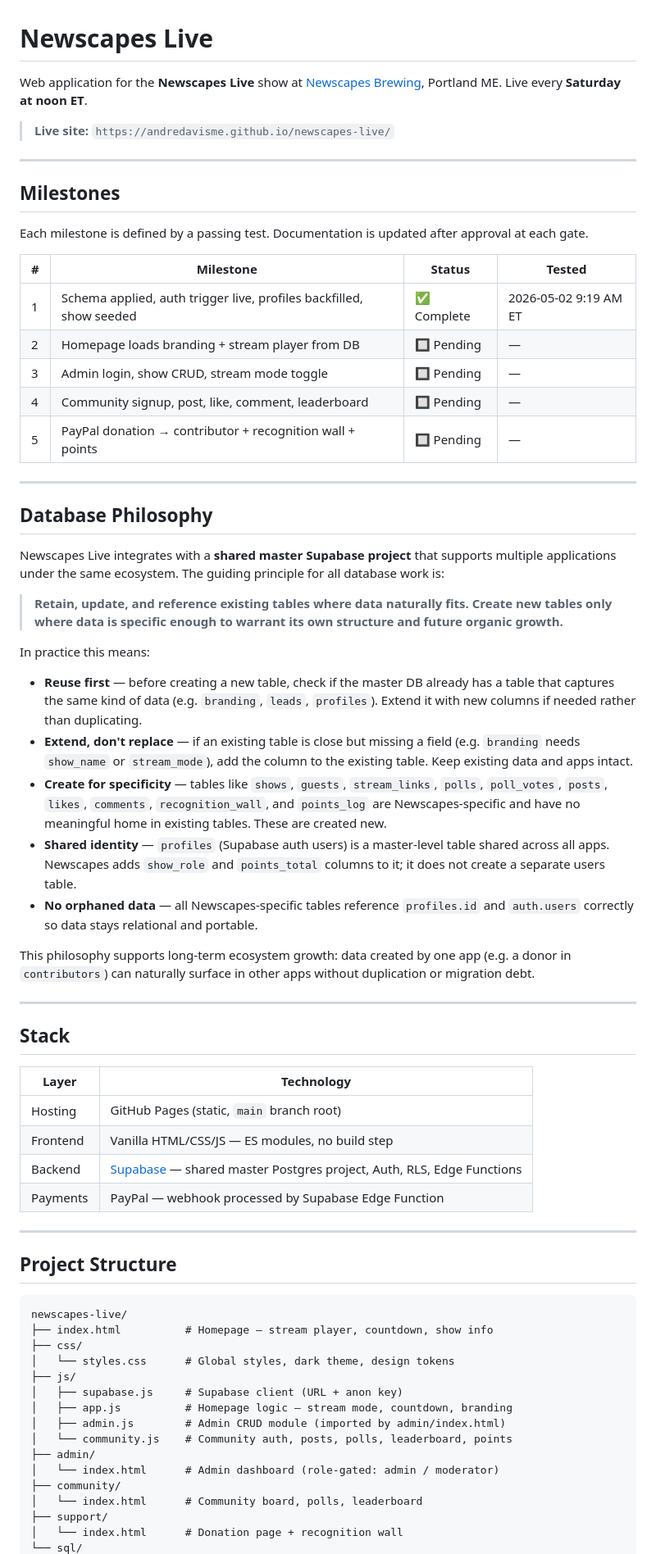
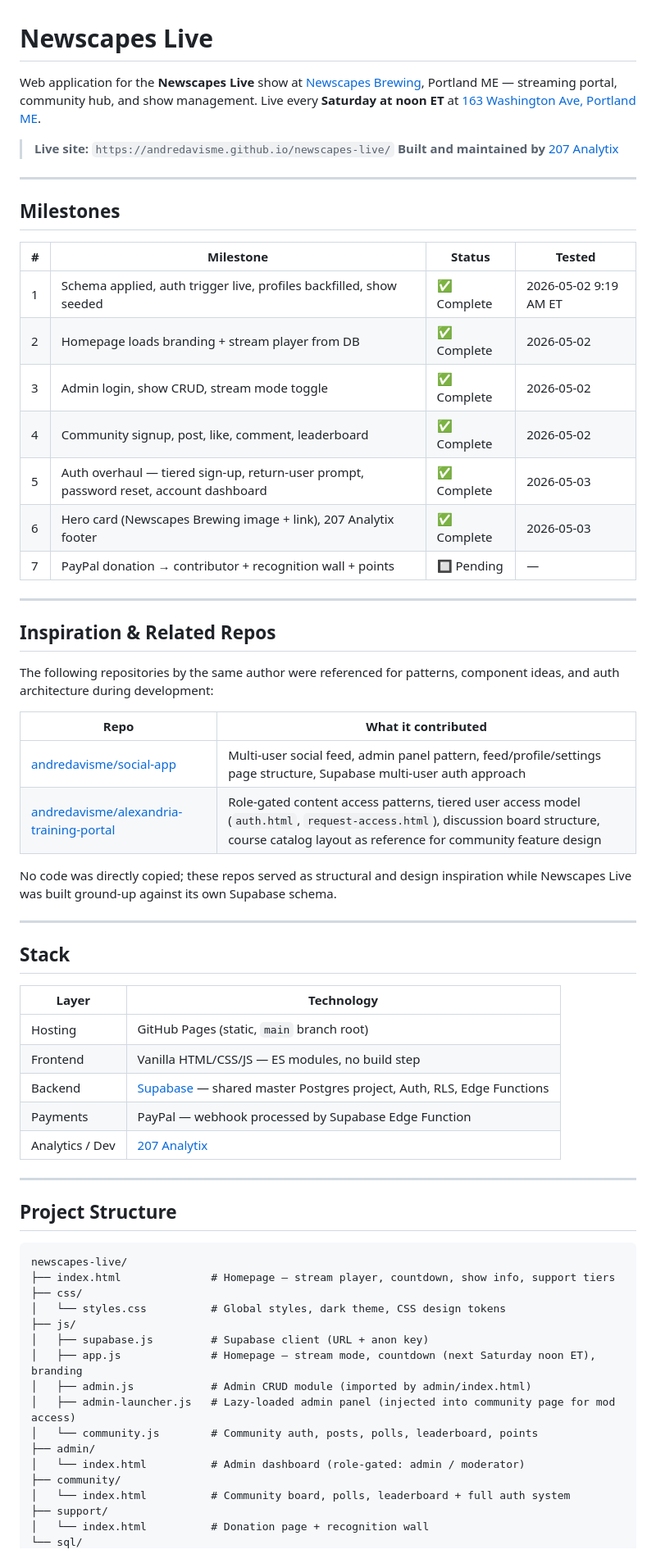
Before and after one commit to andredavisme/newscapes-live, a Markdown page: README.md, the part around one of its changes. Shown at 82% size. Rendered like a GitHub page.

Commit message:
docs: full README update — auth overhaul, hero card, 207 Analytix footer, repo inspiration references, current structure

````diff
--- a/README.md
+++ b/README.md
@@ -1,40 +1,36 @@
 # Newscapes Live
 
-Web application for the **Newscapes Live** show at [Newscapes Brewing](https://maps.google.com/?q=163+Washington+Ave+Portland+ME), Portland ME. Live every **Saturday at noon ET**.
+Web application for the **Newscapes Live** show at [Newscapes Brewing](https://www.newscapesbrewing.com/), Portland ME — streaming portal, community hub, and show management. Live every **Saturday at noon ET** at [163 Washington Ave, Portland ME](https://maps.google.com/?q=163+Washington+Ave+Portland+ME).
 
 > **Live site:** `https://andredavisme.github.io/newscapes-live/`
+> **Built and maintained by** [207 Analytix](https://andredavisme.github.io/207analytix/)
 
 ---
 
 ## Milestones
 
-Each milestone is defined by a passing test. Documentation is updated after approval at each gate.
-
 | # | Milestone | Status | Tested |
 |---|-----------|--------|--------|
 | 1 | Schema applied, auth trigger live, profiles backfilled, show seeded | ✅ Complete | 2026-05-02 9:19 AM ET |
-| 2 | Homepage loads branding + stream player from DB | 🔲 Pending | — |
-| 3 | Admin login, show CRUD, stream mode toggle | 🔲 Pending | — |
-| 4 | Community signup, post, like, comment, leaderboard | 🔲 Pending | — |
-| 5 | PayPal donation → contributor + recognition wall + points | 🔲 Pending | — |
+| 2 | Homepage loads branding + stream player from DB | ✅ Complete | 2026-05-02 |
+| 3 | Admin login, show CRUD, stream mode toggle | ✅ Complete | 2026-05-02 |
+| 4 | Community signup, post, like, comment, leaderboard | ✅ Complete | 2026-05-02 |
+| 5 | Auth overhaul — tiered sign-up, return-user prompt, password reset, account dashboard | ✅ Complete | 2026-05-03 |
+| 6 | Hero card (Newscapes Brewing image + link), 207 Analytix footer | ✅ Complete | 2026-05-03 |
+| 7 | PayPal donation → contributor + recognition wall + points | 🔲 Pending | — |
 
 ---
 
-## Database Philosophy
+## Inspiration & Related Repos
 
-Newscapes Live integrates with a **shared master Supabase project** that supports multiple applications under the same ecosystem. The guiding principle for all database work is:
+The following repositories by the same author were referenced for patterns, component ideas, and auth architecture during development:
 
-> **Retain, update, and reference existing tables where data naturally fits. Create new tables only where data is specific enough to warrant its own structure and future organic growth.**
+| Repo | What it contributed |
+|------|---------------------|
+| [andredavisme/social-app](https://github.com/andredavisme/social-app) | Multi-user social feed, admin panel pattern, feed/profile/settings page structure, Supabase multi-user auth approach |
+| [andredavisme/alexandria-training-portal](https://github.com/andredavisme/alexandria-training-portal) | Role-gated content access patterns, tiered user access model (`auth.html`, `request-access.html`), discussion board structure, course catalog layout as reference for community feature design |
 
-In practice this means:
-
-- **Reuse first** — before creating a new table, check if the master DB already has a table that captures the same kind of data (e.g. `branding`, `leads`, `profiles`). Extend it with new columns if needed rather than duplicating.
-- **Extend, don't replace** — if an existing table is close but missing a field (e.g. `branding` needs `show_name` or `stream_mode`), add the column to the existing table. Keep existing data and apps intact.
-- **Create for specificity** — tables like `shows`, `guests`, `stream_links`, `polls`, `poll_votes`, `posts`, `likes`, `comments`, `recognition_wall`, and `points_log` are Newscapes-specific and have no meaningful home in existing tables. These are created new.
-- **Shared identity** — `profiles` (Supabase auth users) is a master-level table shared across all apps. Newscapes adds `show_role` and `points_total` columns to it; it does not create a separate users table.
-- **No orphaned data** — all Newscapes-specific tables reference `profiles.id` and `auth.users` correctly so data stays relational and portable.
-
-This philosophy supports long-term ecosystem growth: data created by one app (e.g. a donor in `contributors`) can naturally surface in other apps without duplication or migration debt.
+No code was directly copied; these repos served as structural and design inspiration while Newscapes Live was built ground-up against its own Supabase schema.
 
 ---
 
@@ -46,6 +42,7 @@ This philosophy supports long-term ecosystem growth: data created by one app (e.
 | Frontend | Vanilla HTML/CSS/JS — ES modules, no build step |
 | Backend | [Supabase](https://supabase.com) — shared master Postgres project, Auth, RLS, Edge Functions |
 | Payments | PayPal — webhook processed by Supabase Edge Function |
+| Analytics / Dev | [207 Analytix](https://andredavisme.github.io/207analytix/) |
 
 ---
 
@@ -53,18 +50,19 @@ This philosophy supports long-term ecosystem growth: data created by one app (e.
 
 ```
 newscapes-live/
-├── index.html          # Homepage — stream player, countdown, show info
+├── index.html              # Homepage — stream player, countdown, show info, support tiers
 ├── css/
-│   └── styles.css      # Global styles, dark theme, design tokens
+│   └── styles.css          # Global styles, dark theme, CSS design tokens
 ├── js/
-│   ├── supabase.js     # Supabase client (URL + anon key)
-│   ├── app.js          # Homepage logic — stream mode, countdown, branding
-│   ├── admin.js        # Admin CRUD module (imported by admin/index.html)
-│   └── community.js    # Community auth, posts, polls, leaderboard, points
+│   ├── supabase.js         # Supabase client (URL + anon key)
+│   ├── app.js              # Homepage — stream mode, countdown (next Saturday noon ET), branding
+│   ├── admin.js            # Admin CRUD module (imported by admin/index.html)
+│   ├── admin-launcher.js   # Lazy-loaded admin panel (injected into community page for mod access)
+│   └── community.js        # Community auth, posts, polls, leaderboard, points
 ├── admin/
-│   └── index.html      # Admin dashboard (role-gated: admin / moderator)
+│   └── index.html          # Admin dashboard (role-gated: admin / moderator)
 ├── community/
-│   └── index.html      # Community board, polls, leaderboard
+│   └── index.html          # Community board, polls, leaderboard + full auth system
 ├── support/
-│   └── index.html      # Donation page + recognition wall
+│   └── index.html          # Donation page + recognition wall
 └── sql/
````
Also changed, not shown: other parts of README.md (+149 -86 lines).
